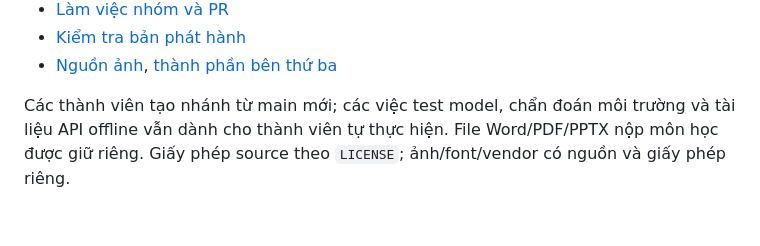
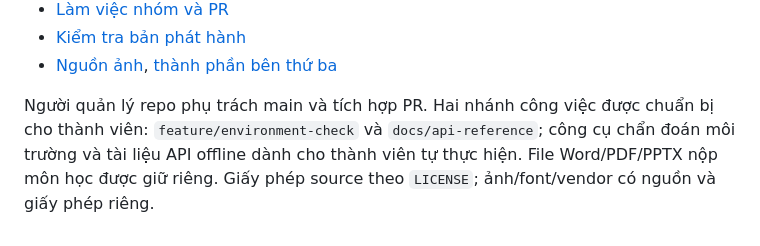
Before and after one commit to HoangThaNHty/Do_An_NOSQL, a Markdown page: README.md, the part around the change. Rendered like a GitHub page.

```diff
--- a/README.md
+++ b/README.md
@@ -253,4 +253,4 @@ Giữ JSON/CSV đo gốc `data/result_benchmark.*`, 26/10/2026: 200 mẫu/nguồ
 - [Kiểm tra bản phát hành](docs/RELEASE_CHECK.md)
 - [Nguồn ảnh](static/images/CREDITS.md), [thành phần bên thứ ba](docs/THIRD_PARTY.md)
 
-Các thành viên tạo nhánh từ main mới; các việc test model, chẩn đoán môi trường và tài liệu API offline vẫn dành cho thành viên tự thực hiện. File Word/PDF/PPTX nộp môn học được giữ riêng. Giấy phép source theo `LICENSE`; ảnh/font/vendor có nguồn và giấy phép riêng.
+Người quản lý repo phụ trách main và tích hợp PR. Hai nhánh công việc được chuẩn bị cho thành viên: `feature/environment-check` và `docs/api-reference`; công cụ chẩn đoán môi trường và tài liệu API offline dành cho thành viên tự thực hiện. File Word/PDF/PPTX nộp môn học được giữ riêng. Giấy phép source theo `LICENSE`; ảnh/font/vendor có nguồn và giấy phép riêng.
```
Also changed, not shown: docs/CONTRIBUTING.md (+13 -19 lines).
